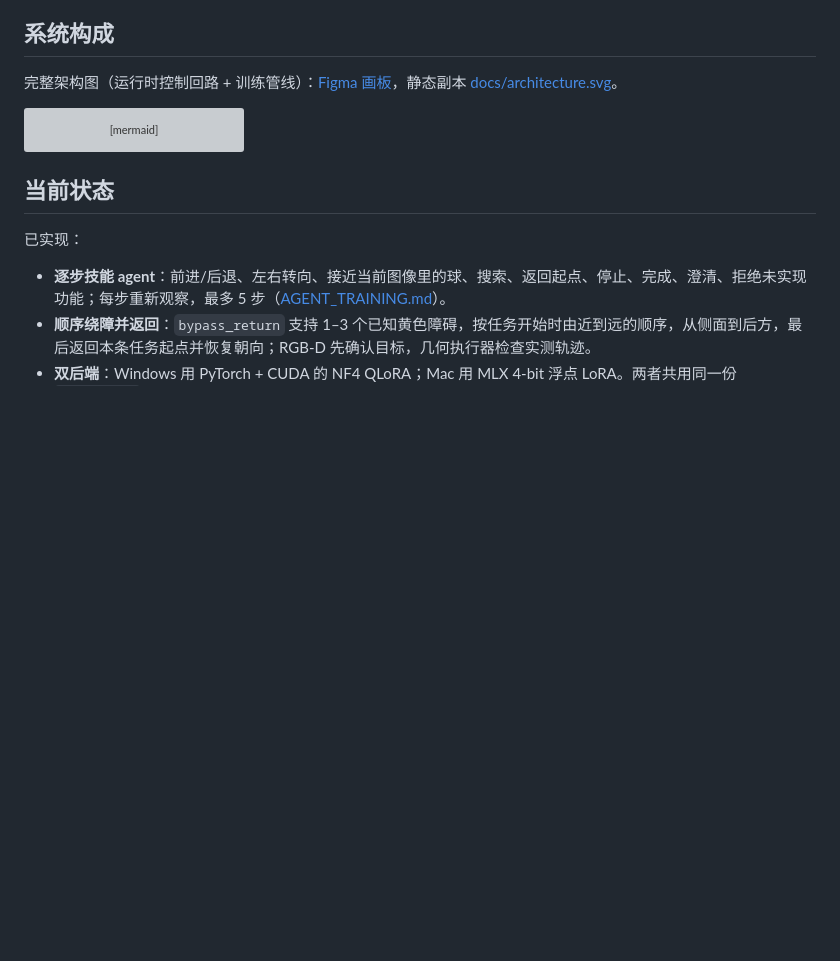
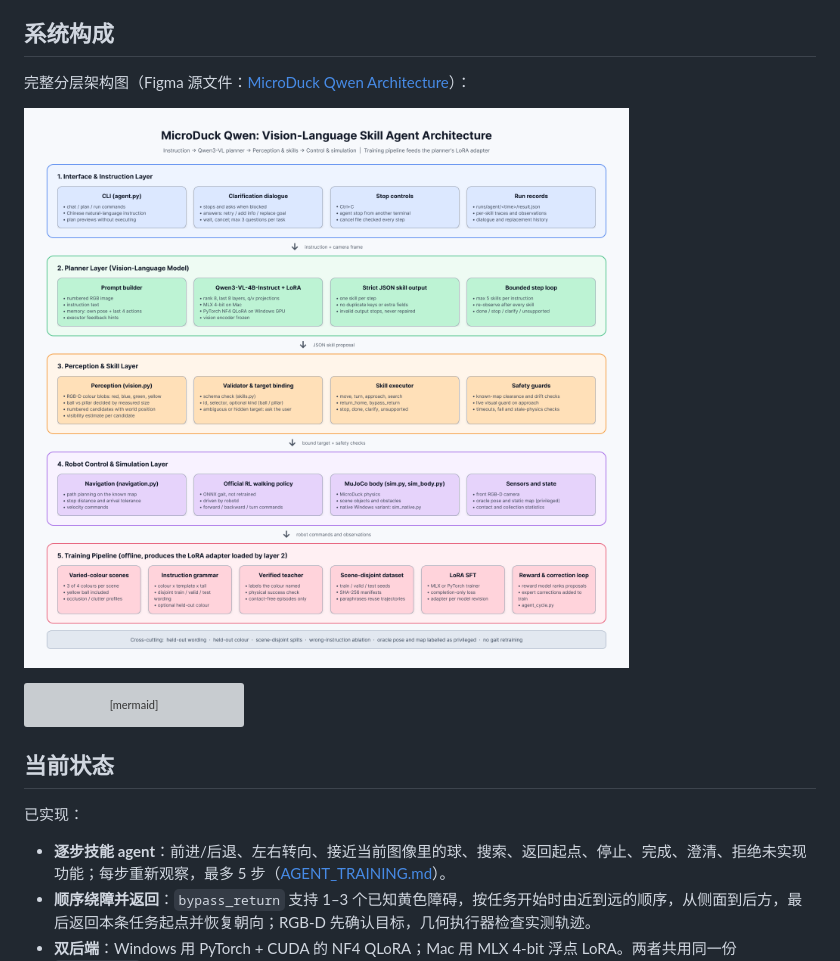
Before and after one commit to atlasmarkz/microduck-qwen, a Markdown page: README.md, the part around the change. GitHub-like rendering; pictures changed too: docs/architecture.png (added); blank space fills up the shorter version; grey boxes are pictures that could not be loaded.

Commit message:
Replace architecture diagram with a layered Figma design export

````diff
--- a/README.md
+++ b/README.md
@@ -19,7 +19,9 @@
 
 ## 系统构成
 
-完整架构图（运行时控制回路 + 训练管线）：[Figma 画板](https://www.figma.com/board/qH12MKvOO1VEFYaHxvcu6R)，静态副本 [docs/architecture.svg](docs/architecture.svg)。
+完整分层架构图（Figma 源文件：[MicroDuck Qwen Architecture](https://www.figma.com/design/6TgbBmgfgOc52QLZvH5eTN)）：
+
+![MicroDuck Qwen 架构图](docs/architecture.png)
 
 ```mermaid
 flowchart LR
````
Also changed, not shown: 1 other file.
